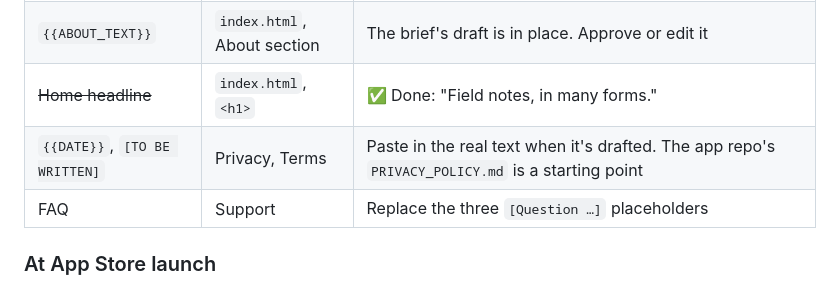
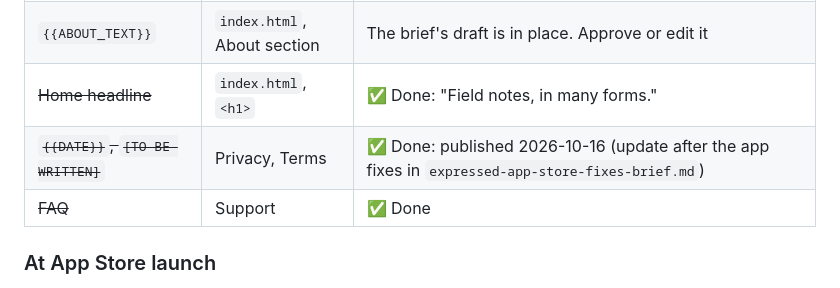
Before and after one commit to sstookey73-coder/east73studio-site, a Markdown page: README.md, the part around the change. Drawn GitHub-style.

Commit message:
README: mark privacy, terms, and FAQ as done
Co-Authored-By: Claude Opus 5.5 <noreply@anthropic.com>

```diff
--- a/README.md
+++ b/README.md
@@ -76,8 +76,8 @@ To convert a PNG or JPG to WebP, export as WebP from Preview or Photoshop, or us
 | `{{CONTACT_EMAIL}}` | footer of every page, Support, Privacy, Terms | Currently `hello@east73studio.com`. **Create that alias in iCloud before launch** (see below). To use a different address, find-and-replace across all files |
 | `{{ABOUT_TEXT}}` | `index.html`, About section | The brief's draft is in place. Approve or edit it |
 | ~~Home headline~~ | `index.html`, `<h1>` | ✅ Done: "Field notes, in many forms." |
-| `{{DATE}}`, `[TO BE WRITTEN]` | Privacy, Terms | Paste in the real text when it's drafted. The app repo's `PRIVACY_POLICY.md` is a starting point |
-| FAQ | Support | Replace the three `[Question …]` placeholders |
+| ~~`{{DATE}}`, `[TO BE WRITTEN]`~~ | Privacy, Terms | ✅ Done: published 2026-10-16 (update after the app fixes in `expressed-app-store-fixes-brief.md`) |
+| ~~FAQ~~ | Support | ✅ Done |
 
 ### At App Store launch
 
```
